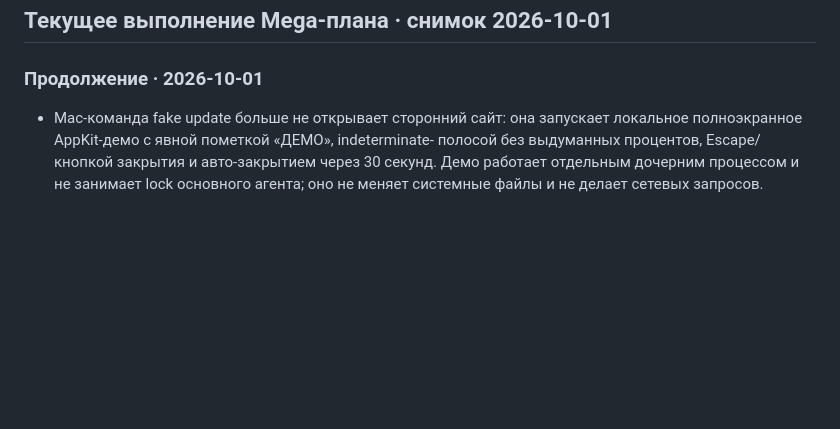
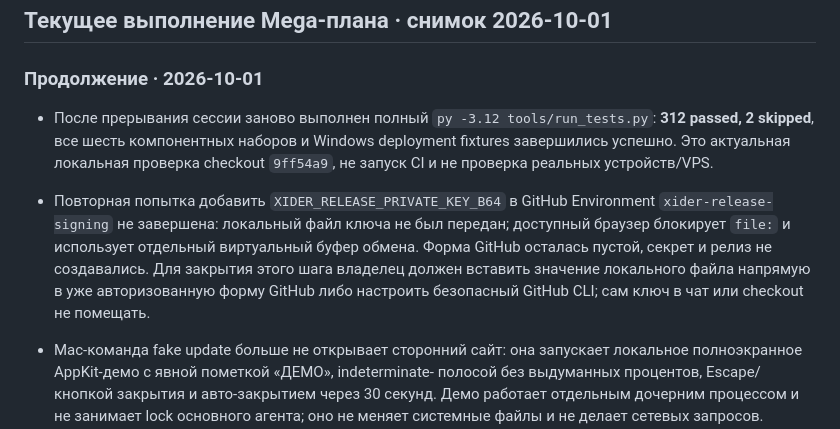
Before and after one commit to invinby/XIDER, a Markdown page: docs/XIDER-MEGA-ROADMAP.md, the part around the change. GitHub-like rendering; blank space fills up the shorter version.

Commit message:
Record post-interruption verification status

```diff
--- a/docs/XIDER-MEGA-ROADMAP.md
+++ b/docs/XIDER-MEGA-ROADMAP.md
@@ -25,6 +25,18 @@ macOS-агент, Guard Keeper и система релизов.
 ## Текущее выполнение Mega-плана · снимок 2026-10-01
 
 ### Продолжение · 2026-10-01
+
+- После прерывания сессии заново выполнен полный `py -3.12 tools/run_tests.py`:
+  **312 passed, 2 skipped**, все шесть компонентных наборов и Windows
+  deployment fixtures завершились успешно. Это актуальная локальная проверка
+  checkout `9ff54a9`, не запуск CI и не проверка реальных устройств/VPS.
+- Повторная попытка добавить `XIDER_RELEASE_PRIVATE_KEY_B64` в GitHub
+  Environment `xider-release-signing` не завершена: локальный файл ключа не
+  был передан; доступный браузер блокирует `file:` и использует отдельный
+  виртуальный буфер обмена. Форма GitHub осталась пустой, секрет и релиз не
+  создавались. Для закрытия этого шага владелец должен вставить значение
+  локального файла напрямую в уже авторизованную форму GitHub либо настроить
+  безопасный GitHub CLI; сам ключ в чат или checkout не помещать.
 
 - Mac-команда fake update больше не открывает сторонний сайт: она запускает
   локальное полноэкранное AppKit-демо с явной пометкой «ДЕМО», indeterminate-
```
